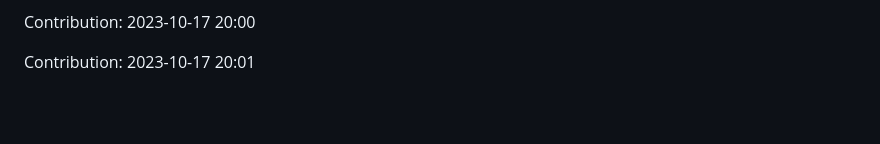
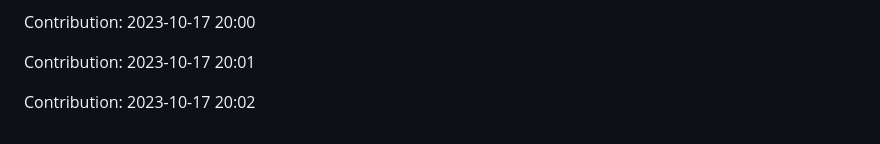
Before and after one commit to enbtram/BallDown-Game, a Markdown page: README.md, the part around the change. Drawn GitHub-style; blank space fills up the shorter version.

Commit message:
"Contribution: 2023-10-17 20:02"

```diff
--- a/README.md
+++ b/README.md
@@ -509,3 +509,5 @@ Contribution: 2023-10-14 20:00
 Contribution: 2023-10-17 20:00
 
 Contribution: 2023-10-17 20:01
+
+Contribution: 2023-10-17 20:02
```
